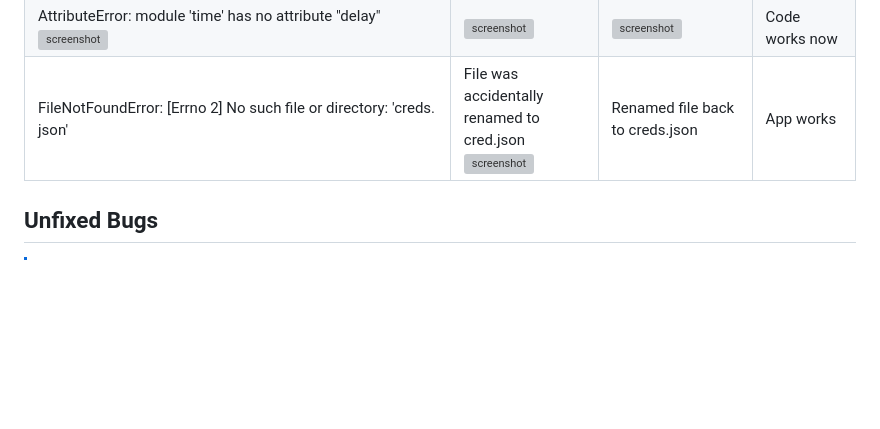
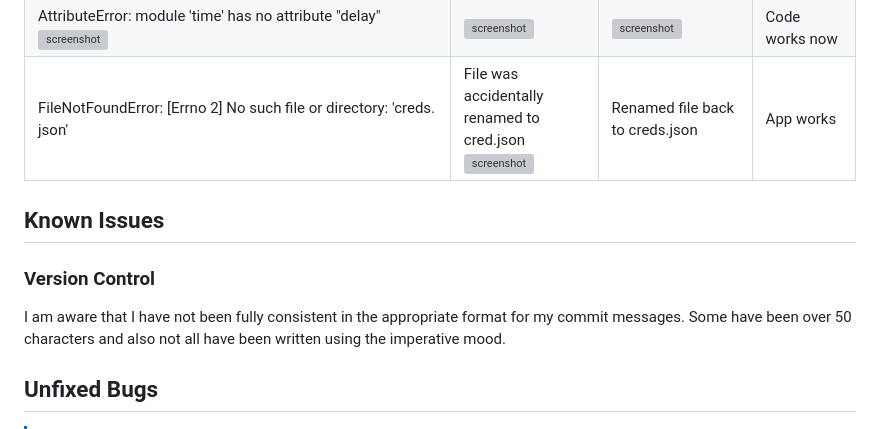
Before and after one commit to apeskinian/p3_watch-o-matic, a Markdown page: TESTING.md, the part around the change. Drawn GitHub-style; blank space fills up the shorter version; grey boxes are pictures that could not be loaded.

Commit message:
Update TESTING.md with: version control

```diff
--- a/TESTING.md
+++ b/TESTING.md
@@ -145,6 +145,11 @@ I've tested my deployed project using the Lighthouse Audit tool to check for any
 | AttributeError: module 'time' has no attribute "delay" ![screenshot](documentation/bugs//wom_bug_time_01.png "Error message") | ![screenshot](documentation/bugs/wom_bug_time_02.png "time.delay() used in error") | ![screenshot](documentation/bugs/wom_bug_time_solution.png "Replacing with time.sleep()") | Code works now |
 | FileNotFoundError: [Errno 2] No such file or directory: 'creds. json' | File was accidentally renamed to cred.json ![screenshot](documentation/bugs/wom_bug_creds.png "File not found error") | Renamed file back to creds.json | App works |
 
+## Known Issues
+
+### Version Control
+I am aware that I have not been fully consistent in the appropriate format for my commit messages. Some have been over 50 characters and also not all have been written using the imperative mood.
+
 ## Unfixed Bugs
 
 > [!NOTE]
```
